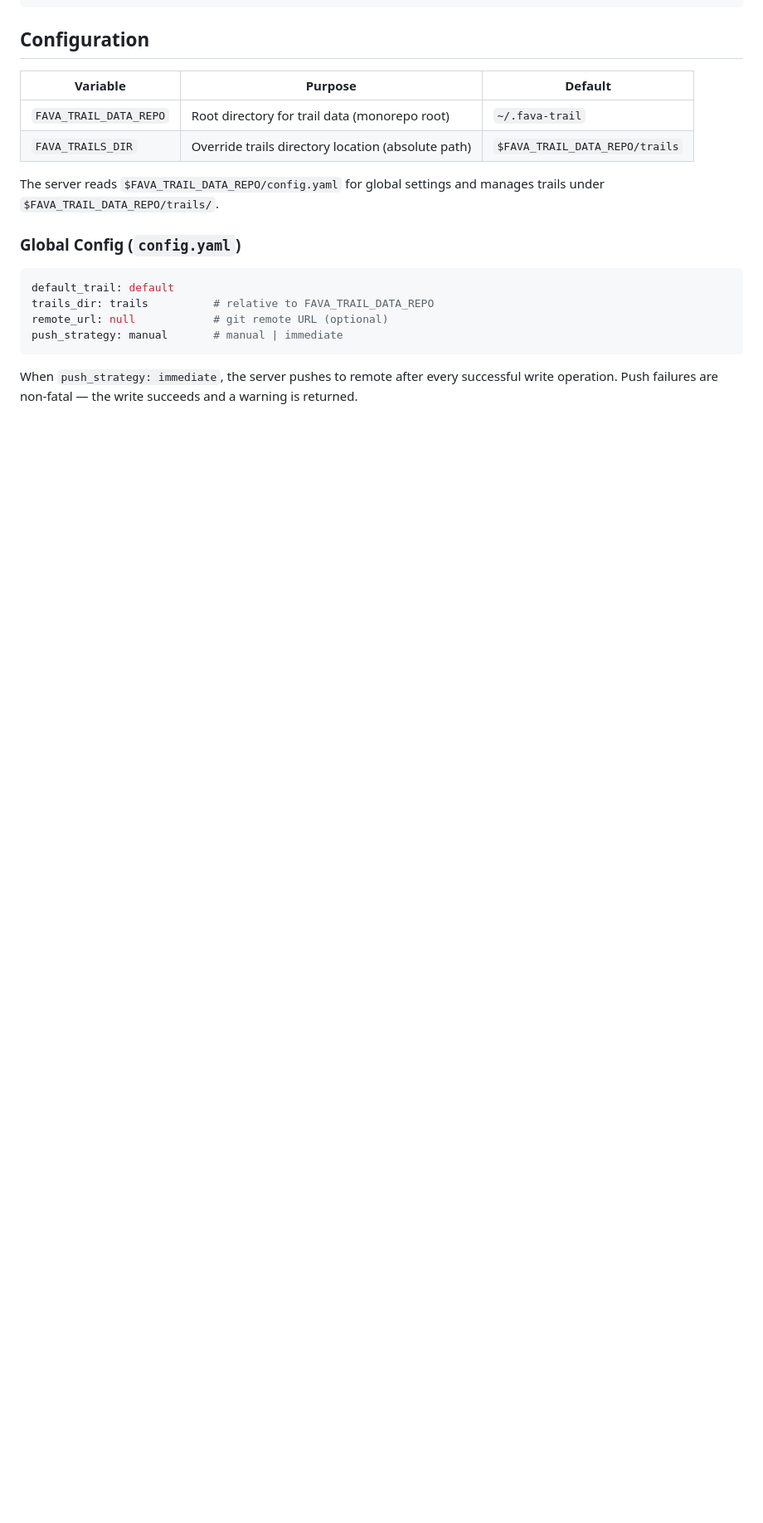
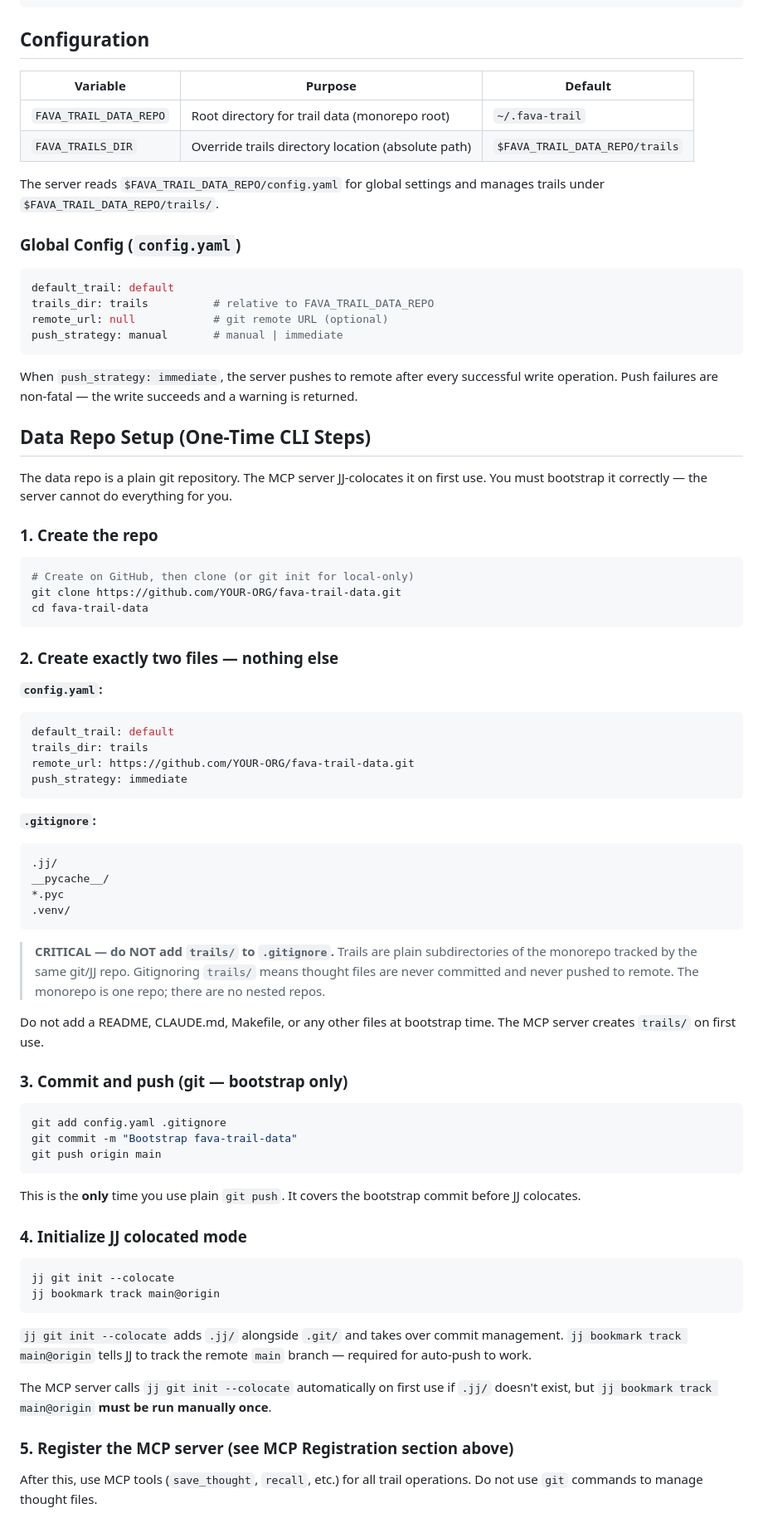
Before and after one commit to MachineWisdomAI/fava-trails, a Markdown page: CLAUDE.md, the part around one of its changes. Shown at 83% size. Rendered like a GitHub page; blank space fills up the shorter version.

Commit message:
docs: Add Data Repo Setup section to CLAUDE.md
Covers the gaps that caused agent mistakes:
- Exact two-file bootstrap (config.yaml + .gitignore only)
- CRITICAL: do NOT add trails/ to .gitignore (monorepo, not nested repos)
- Why git push origin main is wrong after JJ colocates (detached HEAD)
- jj bookmark track main@origin must be run manually once
- Manual push procedure: jj bookmark set main -r @- && jj git push

Co-Authored-By: Claude Sonnet 4.6 <noreply@anthropic.com>

````diff
--- a/CLAUDE.md
+++ b/CLAUDE.md
@@ -56,3 +56,63 @@ push_strategy: manual       # manual | immediate
 ```
 
 When `push_strategy: immediate`, the server pushes to remote after every successful write operation. Push failures are non-fatal — the write succeeds and a warning is returned.
+
+## Data Repo Setup (One-Time CLI Steps)
+
+The data repo is a plain git repository. The MCP server JJ-colocates it on first use. You must bootstrap it correctly — the server cannot do everything for you.
+
+### 1. Create the repo
+
+```bash
+# Create on GitHub, then clone (or git init for local-only)
+git clone https://github.com/YOUR-ORG/fava-trail-data.git
+cd fava-trail-data
+```
+
+### 2. Create exactly two files — nothing else
+
+**`config.yaml`:**
+```yaml
+default_trail: default
+trails_dir: trails
+remote_url: https://github.com/YOUR-ORG/fava-trail-data.git
+push_strategy: immediate
+```
+
+**`.gitignore`:**
+```
+.jj/
+__pycache__/
+*.pyc
+.venv/
+```
+
+> **CRITICAL — do NOT add `trails/` to `.gitignore`.** Trails are plain subdirectories of the monorepo tracked by the same git/JJ repo. Gitignoring `trails/` means thought files are never committed and never pushed to remote. The monorepo is one repo; there are no nested repos.
+
+Do not add a README, CLAUDE.md, Makefile, or any other files at bootstrap time. The MCP server creates `trails/` on first use.
+
+### 3. Commit and push (git — bootstrap only)
+
+```bash
+git add config.yaml .gitignore
+git commit -m "Bootstrap fava-trail-data"
+git push origin main
+```
+
+This is the **only** time you use plain `git push`. It covers the bootstrap commit before JJ colocates.
+
+### 4. Initialize JJ colocated mode
+
+```bash
+jj git init --colocate
+jj bookmark track main@origin
+```
+
+`jj git init --colocate` adds `.jj/` alongside `.git/` and takes over commit management. `jj bookmark track main@origin` tells JJ to track the remote `main` branch — required for auto-push to work.
+
+The MCP server calls `jj git init --colocate` automatically on first use if `.jj/` doesn't exist, but `jj bookmark track main@origin` **must be run manually once**.
+
+### 5. Register the MCP server (see MCP Registration section above)
+
+After this, use MCP tools (`save_thought`, `recall`, etc.) for all trail operations. Do not use `git` commands to manage thought files.
+
````
Also changed, not shown: other parts of CLAUDE.md (+15 -0 lines).
